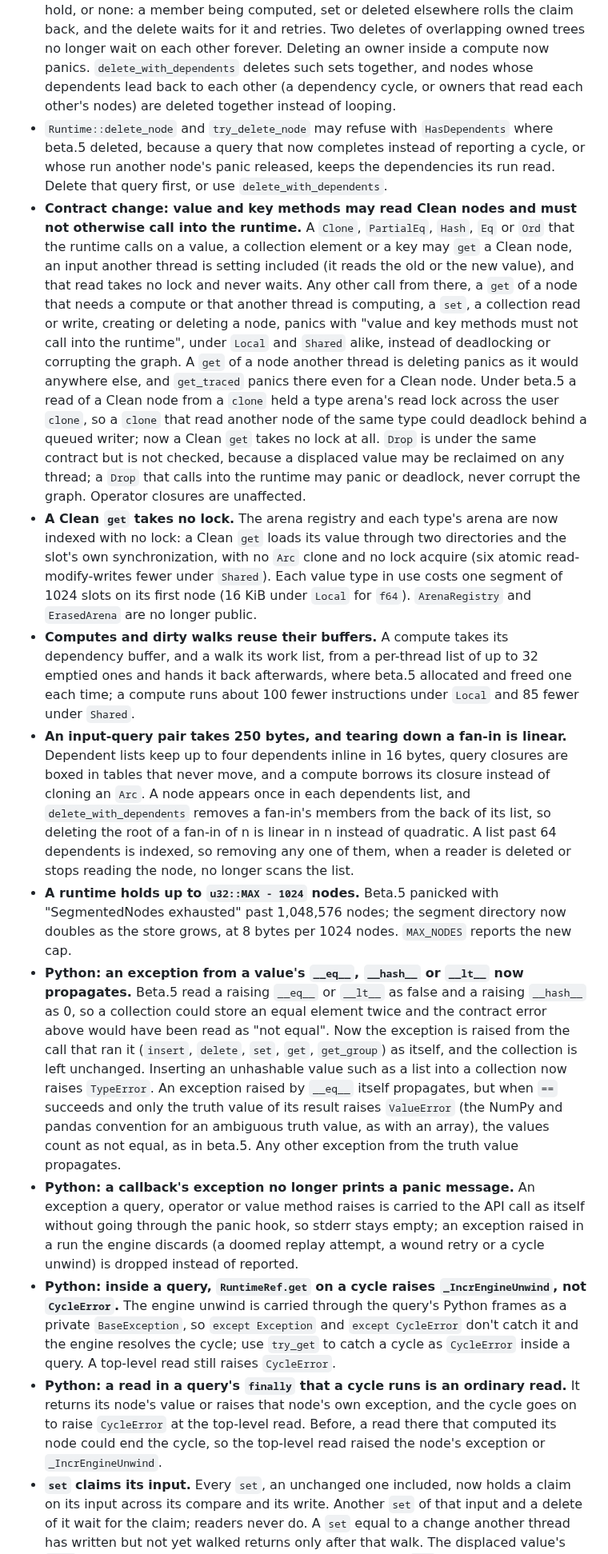
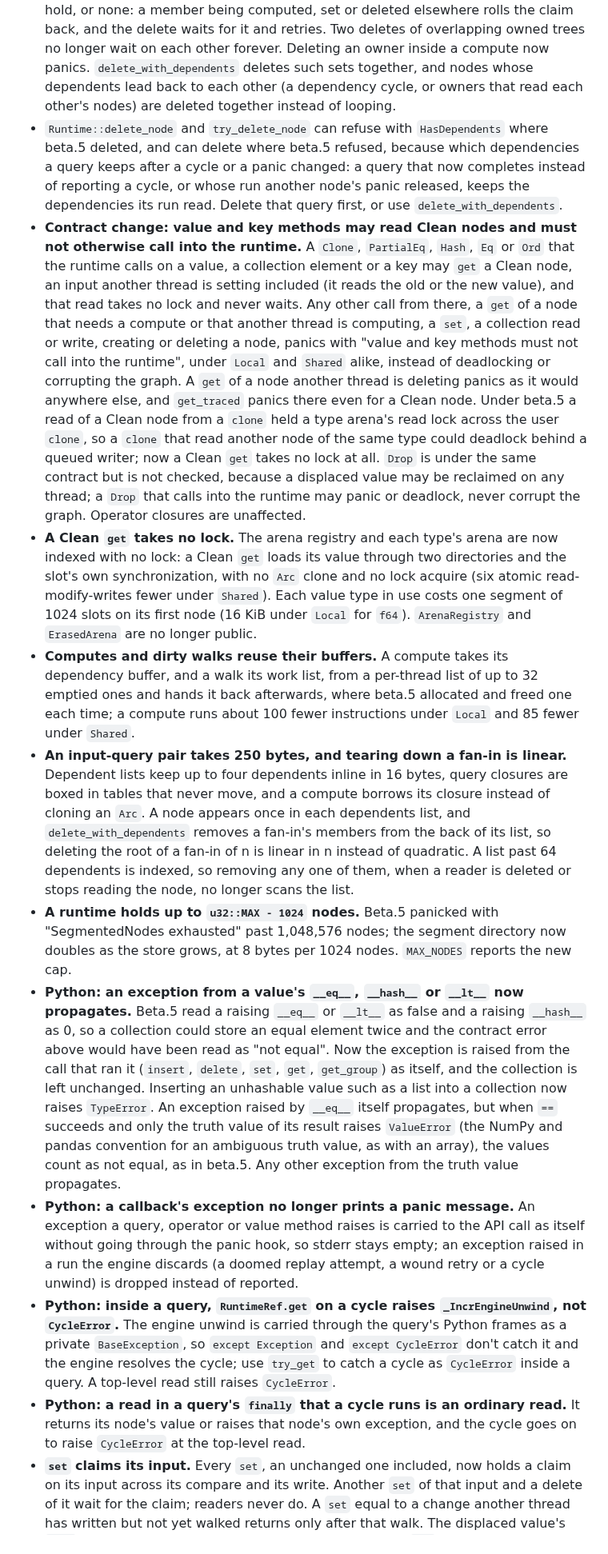
Before and after one commit to Anyesh/incr, a Markdown page: CHANGELOG.md, the part around one of its changes. Shown at 80% size. Rendered like a GitHub page.

Commit message:
docs: apply the beta.5 checks to the CHANGELOG's version claims

```diff
--- a/CHANGELOG.md
+++ b/CHANGELOG.md
@@ -25,6 +25,6 @@ All notable changes to this project are documented here. Format roughly follows
 ### Changed
 
 - **Deleting a node that owns nodes claims the whole set at once.** A strict delete of an owner (`delete_node`, `try_delete_node`) gathers it and everything it owns, refuses if any of them has a dependent outside that set (edges inside it no longer count, so an owner may read what it owns), and claims every member under one hold, or none: a member being computed, set or deleted elsewhere rolls the claim back, and the delete waits for it and retries. Two deletes of overlapping owned trees no longer wait on each other forever. Deleting an owner inside a compute now panics. `delete_with_dependents` deletes such sets together, and nodes whose dependents lead back to each other (a dependency cycle, or owners that read each other's nodes) are deleted together instead of looping.
-- `Runtime::delete_node` and `try_delete_node` may refuse with `HasDependents` where beta.5 deleted, because a query that now completes instead of reporting a cycle, or whose run another node's panic released, keeps the dependencies its run read. Delete that query first, or use `delete_with_dependents`. <!-- beta5-check -->
-- **Contract change: value and key methods may read Clean nodes and must not otherwise call into the runtime.** A `Clone`, `PartialEq`, `Hash`, `Eq` or `Ord` that the runtime calls on a value, a collection element or a key may `get` a Clean node, an input another thread is setting included (it reads the old or the new value), and that read takes no lock and never waits. Any other call from there, a `get` of a node that needs a compute or that another thread is computing, a `set`, a collection read or write, creating or deleting a node, panics with "value and key methods must not call into the runtime", under `Local` and `Shared` alike, instead of deadlocking or corrupting the graph. A `get` of a node another thread is deleting panics as it would anywhere else, and `get_traced` panics there even for a Clean node. Under beta.5 a read of a Clean node from a `clone` held a type arena's read lock across the user `clone`, so a `clone` that read another node of the same type could deadlock behind a queued writer; now a Clean `get` takes no lock at all. `Drop` is under the same contract but is not checked, because a displaced value may be reclaimed on any thread; a `Drop` that calls into the runtime may panic or deadlock, never corrupt the graph. Operator closures are unaffected. <!-- beta5-check -->
+- `Runtime::delete_node` and `try_delete_node` can refuse with `HasDependents` where beta.5 deleted, and can delete where beta.5 refused, because which dependencies a query keeps after a cycle or a panic changed: a query that now completes instead of reporting a cycle, or whose run another node's panic released, keeps the dependencies its run read. Delete that query first, or use `delete_with_dependents`.
+- **Contract change: value and key methods may read Clean nodes and must not otherwise call into the runtime.** A `Clone`, `PartialEq`, `Hash`, `Eq` or `Ord` that the runtime calls on a value, a collection element or a key may `get` a Clean node, an input another thread is setting included (it reads the old or the new value), and that read takes no lock and never waits. Any other call from there, a `get` of a node that needs a compute or that another thread is computing, a `set`, a collection read or write, creating or deleting a node, panics with "value and key methods must not call into the runtime", under `Local` and `Shared` alike, instead of deadlocking or corrupting the graph. A `get` of a node another thread is deleting panics as it would anywhere else, and `get_traced` panics there even for a Clean node. Under beta.5 a read of a Clean node from a `clone` held a type arena's read lock across the user `clone`, so a `clone` that read another node of the same type could deadlock behind a queued writer; now a Clean `get` takes no lock at all. `Drop` is under the same contract but is not checked, because a displaced value may be reclaimed on any thread; a `Drop` that calls into the runtime may panic or deadlock, never corrupt the graph. Operator closures are unaffected.
 - **A Clean `get` takes no lock.** The arena registry and each type's arena are now indexed with no lock: a Clean `get` loads its value through two directories and the slot's own synchronization, with no `Arc` clone and no lock acquire (six atomic read-modify-writes fewer under `Shared`). Each value type in use costs one segment of 1024 slots on its first node (16 KiB under `Local` for `f64`). `ArenaRegistry` and `ErasedArena` are no longer public.
@@ -35,4 +35,4 @@ All notable changes to this project are documented here. Format roughly follows
 - **Python: a callback's exception no longer prints a panic message.** An exception a query, operator or value method raises is carried to the API call as itself without going through the panic hook, so stderr stays empty; an exception raised in a run the engine discards (a doomed replay attempt, a wound retry or a cycle unwind) is dropped instead of reported.
 - **Python: inside a query, `RuntimeRef.get` on a cycle raises `_IncrEngineUnwind`, not `CycleError`.** The engine unwind is carried through the query's Python frames as a private `BaseException`, so `except Exception` and `except CycleError` don't catch it and the engine resolves the cycle; use `try_get` to catch a cycle as `CycleError` inside a query. A top-level read still raises `CycleError`.
-- **Python: a read in a query's `finally` that a cycle runs is an ordinary read.** It returns its node's value or raises that node's own exception, and the cycle goes on to raise `CycleError` at the top-level read. Before, a read there that computed its node could end the cycle, so the top-level read raised the node's exception or `_IncrEngineUnwind`. <!-- beta5-check -->
+- **Python: a read in a query's `finally` that a cycle runs is an ordinary read.** It returns its node's value or raises that node's own exception, and the cycle goes on to raise `CycleError` at the top-level read.
 - **`set` claims its input.** Every `set`, an unchanged one included, now holds a claim on its input across its compare and its write. Another `set` of that input and a delete of it wait for the claim; readers never do. A `set` equal to a change another thread has written but not yet walked returns only after that walk. The displaced value's `Drop` runs after the claim is released, outside every lock `set` took.
```
Also changed, not shown: other parts of CHANGELOG.md (+19 -19 lines).
